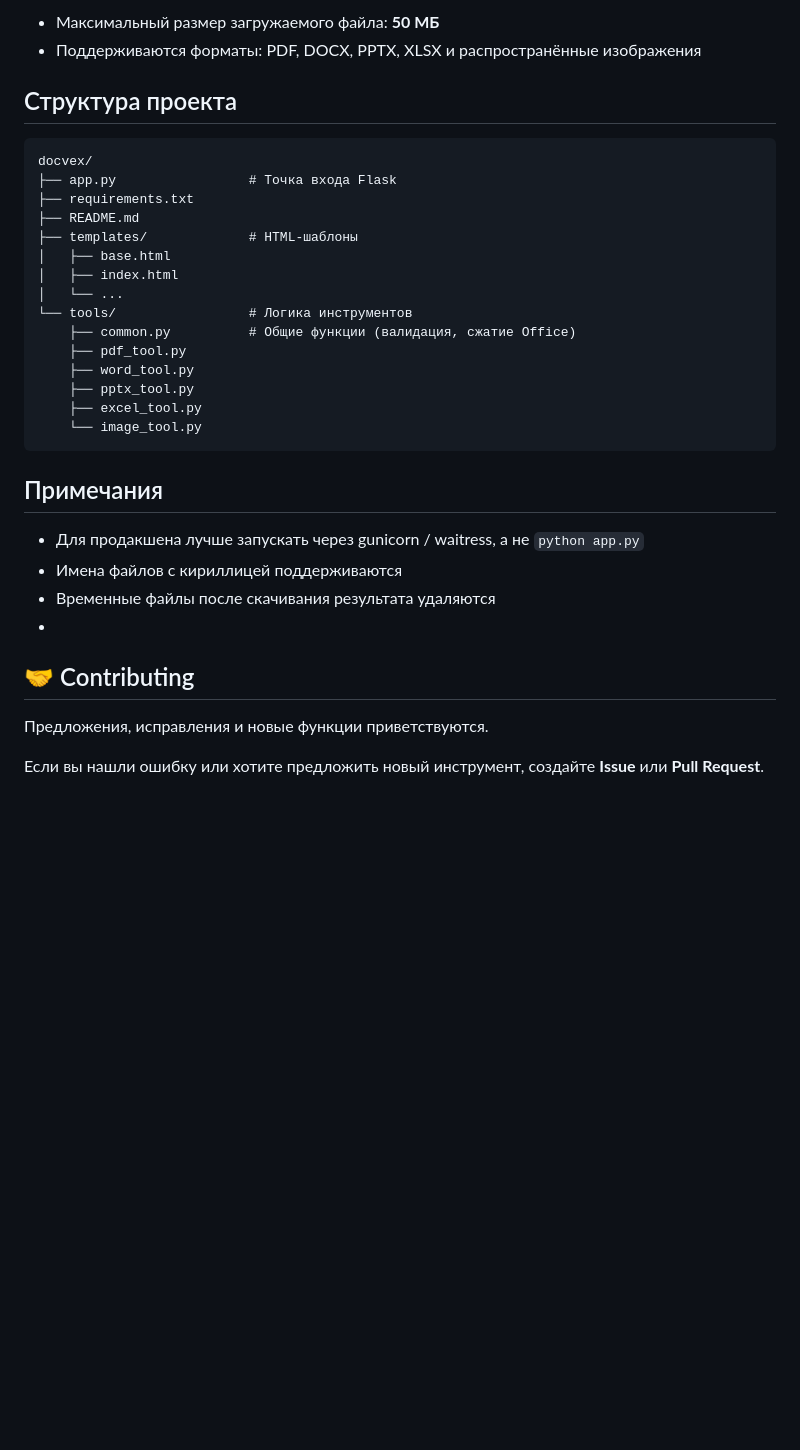
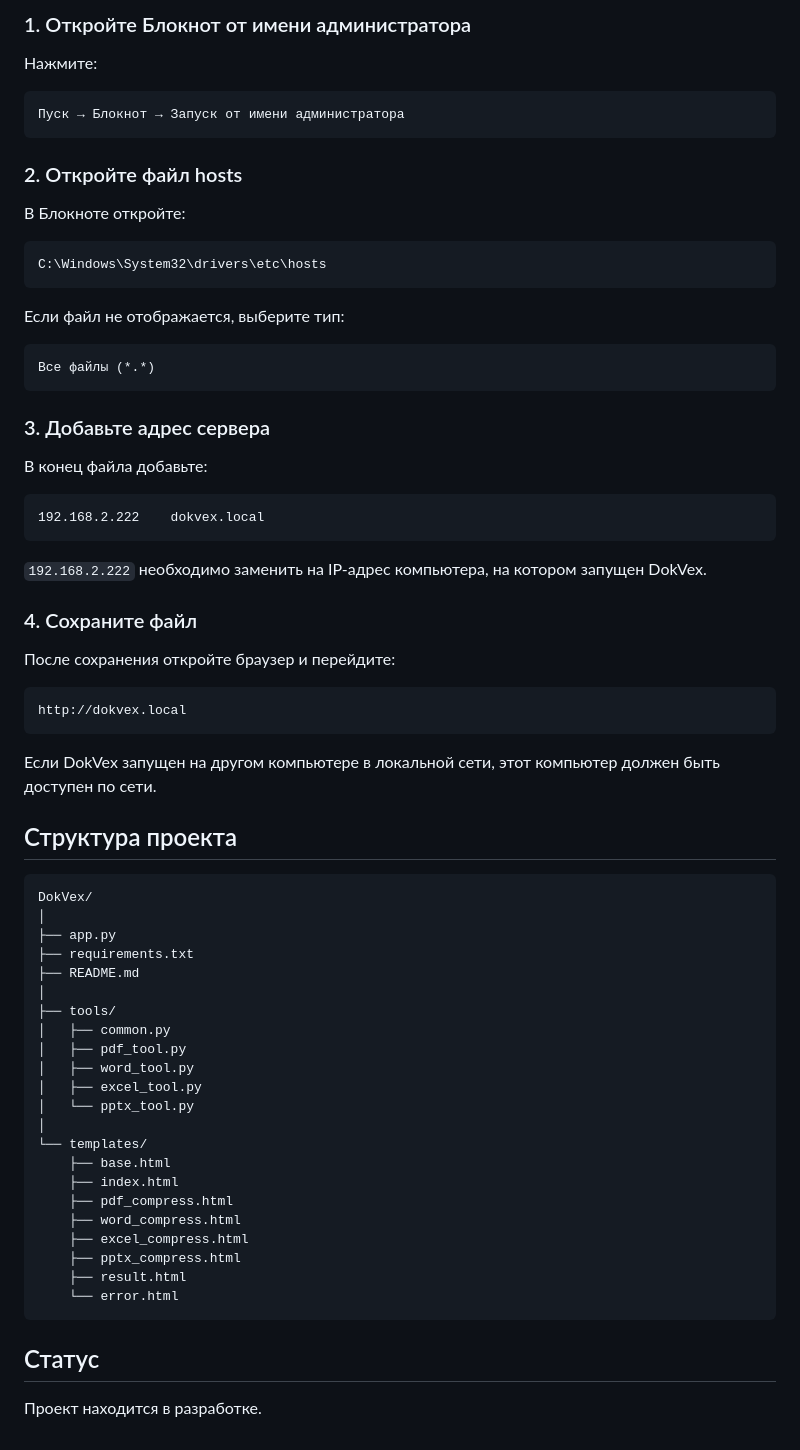
Before and after one commit to ChaosPrometheus/DokVex, a Markdown page: README.md, the part around one of its changes. GitHub-like rendering; blank space fills up the shorter version.

````diff
--- a/README.md
+++ b/README.md
@@ -76,35 +75,73 @@ app.config["GALLERY_DIR"] = r"D:\Photos"
 
-- Максимальный размер загружаемого файла: **50 МБ**
-- Поддерживаются форматы: PDF, DOCX, PPTX, XLSX и распространённые изображения
+### 1. Откройте Блокнот от имени администратора
+
+Нажмите:
+
+```text
+Пуск → Блокнот → Запуск от имени администратора
+```
+
+### 2. Откройте файл hosts
+
+В Блокноте откройте:
+
+```text
+C:\Windows\System32\drivers\etc\hosts
+```
+
+Если файл не отображается, выберите тип:
+
+```text
+Все файлы (*.*)
+```
+
+### 3. Добавьте адрес сервера
+
+В конец файла добавьте:
+
+```text
+192.168.2.222    dokvex.local
+```
+
+`192.168.2.222` необходимо заменить на IP-адрес компьютера, на котором запущен DokVex.
+
+### 4. Сохраните файл
+
+После сохранения откройте браузер и перейдите:
+
+```text
+http://dokvex.local
+```
+
+Если DokVex запущен на другом компьютере в локальной сети, этот компьютер должен быть доступен по сети.
 
 ## Структура проекта
 
 ```text
-docvex/
-├── app.py                 # Точка входа Flask
+DokVex/
+│
+├── app.py
 ├── requirements.txt
 ├── README.md
-├── templates/             # HTML-шаблоны
-│   ├── base.html
-│   ├── index.html
-│   └── ...
-└── tools/                 # Логика инструментов
-    ├── common.py          # Общие функции (валидация, сжатие Office)
-    ├── pdf_tool.py
-    ├── word_tool.py
-    ├── pptx_tool.py
-    ├── excel_tool.py
-    └── image_tool.py
+│
+├── tools/
+│   ├── common.py
+│   ├── pdf_tool.py
+│   ├── word_tool.py
+│   ├── excel_tool.py
+│   └── pptx_tool.py
+│
+└── templates/
+    ├── base.html
+    ├── index.html
+    ├── pdf_compress.html
+    ├── word_compress.html
+    ├── excel_compress.html
+    ├── pptx_compress.html
+    ├── result.html
+    └── error.html
 ```
 
-## Примечания
+## Статус
 
-- Для продакшена лучше запускать через gunicorn / waitress, а не `python app.py`
-- Имена файлов с кириллицей поддерживаются
-- Временные файлы после скачивания результата удаляются
--
-## 🤝 Contributing
-
-Предложения, исправления и новые функции приветствуются.
-
-Если вы нашли ошибку или хотите предложить новый инструмент, создайте **Issue** или **Pull Request**.
+Проект находится в разработке.
````
Also changed, not shown: other parts of README.md (+51 -52 lines).
